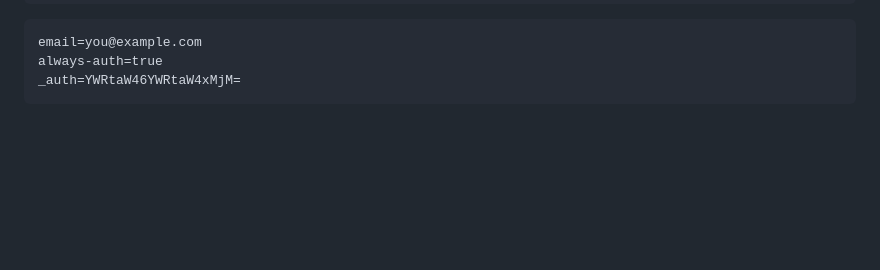
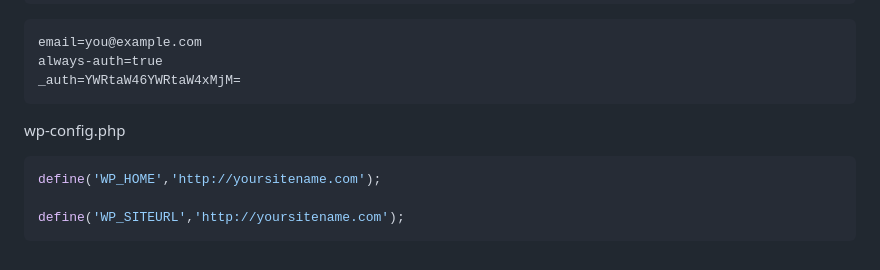
Before and after one commit to LYee0n/maven-demo-project, a Markdown page: README.md, the part around the change. GitHub-like rendering; blank space fills up the shorter version.

Commit message:
wordpress host

````diff
--- a/README.md
+++ b/README.md
@@ -221,3 +221,10 @@ email=you@example.com
 always-auth=true
 _auth=YWRtaW46YWRtaW4xMjM=
 ```
+
+wp-config.php
+```php
+define('WP_HOME','http://yoursitename.com');
+
+define('WP_SITEURL','http://yoursitename.com');
+```
````
